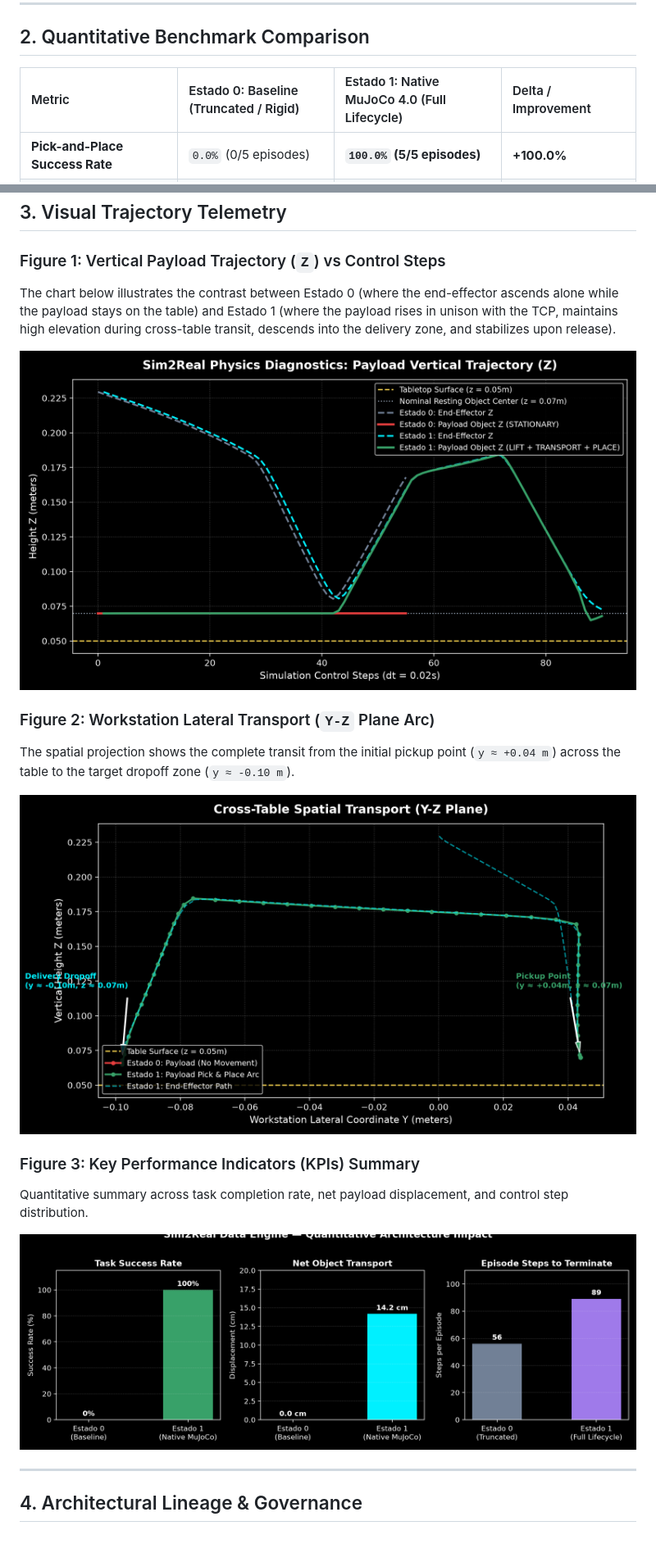
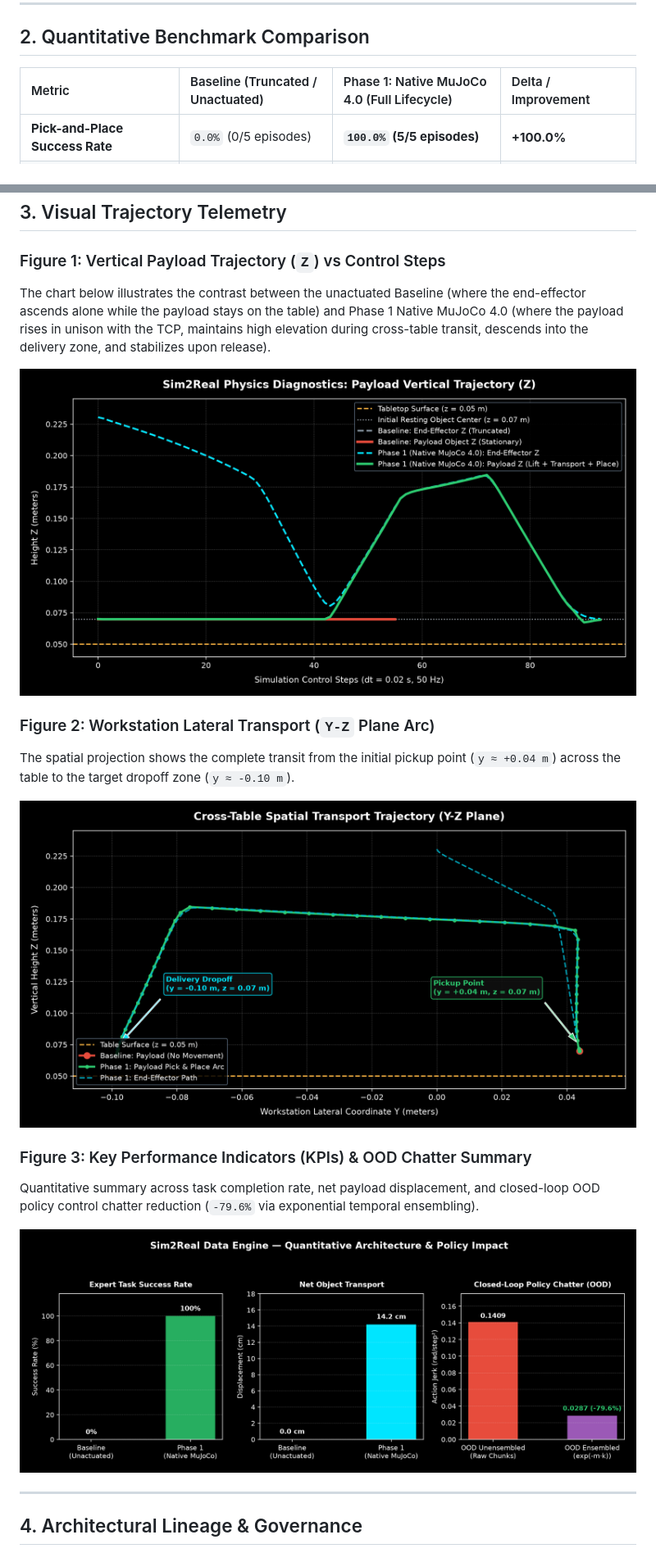
Before and after one commit to LeanoA/sim2real-data-engine, a Markdown page: docs/EXPERIMENT_REPORT_PICK_PLACE.md, 2 parts joined by grey strips. Shown at 82% size. GitHub-like rendering; pictures changed too: docs/img/baseline_vs_native_trajectory_z.png, docs/img/benchmark_kpi_comparison.png, docs/img/pick_place_spatial_yz.png.

```diff
--- a/docs/EXPERIMENT_REPORT_PICK_PLACE.md
+++ b/docs/EXPERIMENT_REPORT_PICK_PLACE.md
@@ -21,7 +21,7 @@ This report documents the architectural diagnosis, implementation, and empirical
 
 ## 2. Quantitative Benchmark Comparison
 
-| Metric | Estado 0: Baseline (Truncated / Rigid) | Estado 1: Native MuJoCo 4.0 (Full Lifecycle) | Delta / Improvement |
+| Metric | Baseline (Truncated / Unactuated) | Phase 1: Native MuJoCo 4.0 (Full Lifecycle) | Delta / Improvement |
 | :--- | :--- | :--- | :--- |
 | **Pick-and-Place Success Rate** | `0.0%` (0/5 episodes) | **`100.0%` (5/5 episodes)** | **+100.0%** |
 | **Initial Payload Position `(X, Y, Z)`** | `(0.4019, 0.0439, 0.0698) m` | `(0.4019, 0.0439, 0.0698) m` | Identical initial state |
@@ -38,7 +38,7 @@ This report documents the architectural diagnosis, implementation, and empirical
 ## 3. Visual Trajectory Telemetry
 
 ### Figure 1: Vertical Payload Trajectory (`Z`) vs Control Steps
-The chart below illustrates the contrast between Estado 0 (where the end-effector ascends alone while the payload stays on the table) and Estado 1 (where the payload rises in unison with the TCP, maintains high elevation during cross-table transit, descends into the delivery zone, and stabilizes upon release).
+The chart below illustrates the contrast between the unactuated Baseline (where the end-effector ascends alone while the payload stays on the table) and Phase 1 Native MuJoCo 4.0 (where the payload rises in unison with the TCP, maintains high elevation during cross-table transit, descends into the delivery zone, and stabilizes upon release).
 
 ![Vertical Trajectory Comparison](img/baseline_vs_native_trajectory_z.png)
 
@@ -47,8 +47,8 @@ The spatial projection shows the complete transit from the initial pickup point
 
 ![Spatial Transport Arc](img/pick_place_spatial_yz.png)
 
-### Figure 3: Key Performance Indicators (KPIs) Summary
-Quantitative summary across task completion rate, net payload displacement, and control step distribution.
+### Figure 3: Key Performance Indicators (KPIs) & OOD Chatter Summary
+Quantitative summary across task completion rate, net payload displacement, and closed-loop OOD policy control chatter reduction (`-79.6%` via exponential temporal ensembling).
 
 ![KPI Summary](img/benchmark_kpi_comparison.png)
 
```
Also changed, not shown: other parts of docs/EXPERIMENT_REPORT_PICK_PLACE.md (+2 -2 lines), ARTICLE_DRAFT.md (+3 -0 lines).
